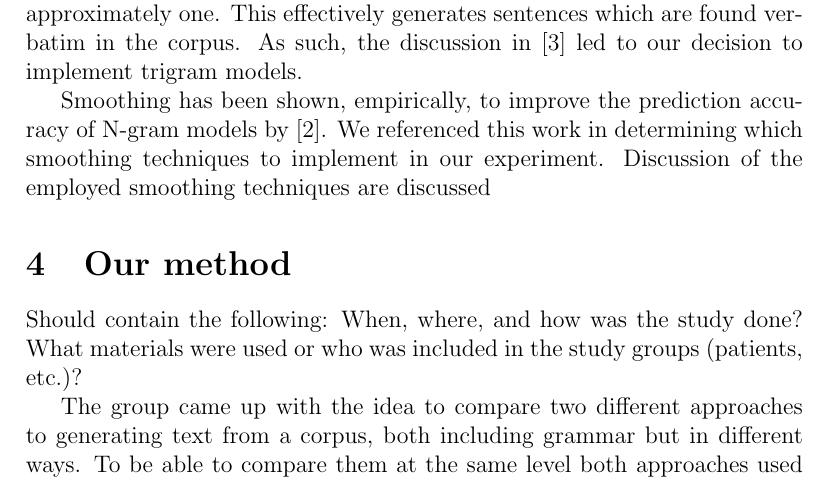
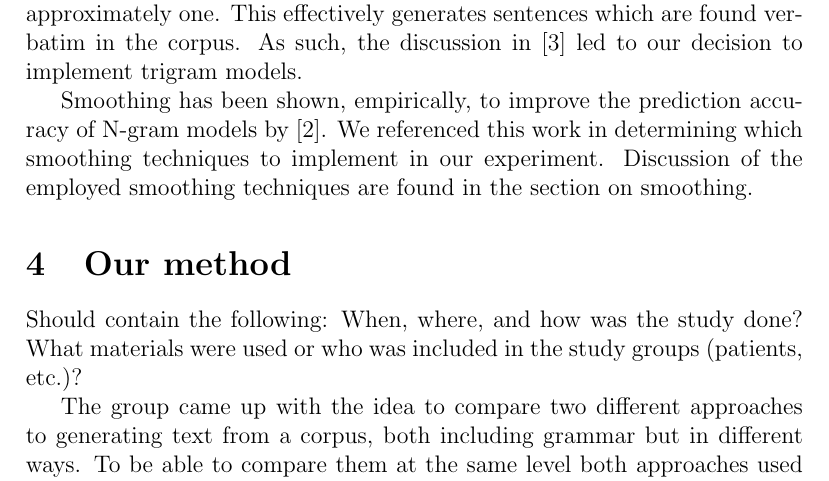
Before and after one commit to jandersson/NLG-2-Models, a LaTeX paper (report/ai15_group61_report.tex, which reads report/related_works.tex): part of page 3 of 10, cut so that both start at the same text. Compiled offline with pdfLaTeX.

Commit message:
Finish up thought in related works

```diff
--- a/report/related_works.tex
+++ b/report/related_works.tex
@@ -13,7 +13,7 @@ Continuing on the topic of tutorials; the study of smoothing techniques, perplex
 
 %Further, perplexity scores are a quantitative correlation to readability, writes Jurafsky et al.
 
-Smoothing has been shown, empirically, to improve the prediction accuracy of N-gram models by \cite{chen-smoothing}. We referenced this work in determining which smoothing techniques to implement in our experiment. Discussion of the employed smoothing techniques are discussed
+Smoothing has been shown, empirically, to improve the prediction accuracy of N-gram models by \cite{chen-smoothing}. We referenced this work in determining which smoothing techniques to implement in our experiment. Discussion of the employed smoothing techniques are found in the section on smoothing.
 
 %By making the distributions within the N-gram model more uniform, pushing down high probabilitities and increasing low, the model can account for zero probabilities. It is further argued by \cite{chen-smoothing} that Add-One or Laplace smoothing performs poorly, due to shaving off too much probability from the higher count N-grams.
 
```
Also changed, not shown: report/ai15_group61_report.tex (+1 -0 lines).
